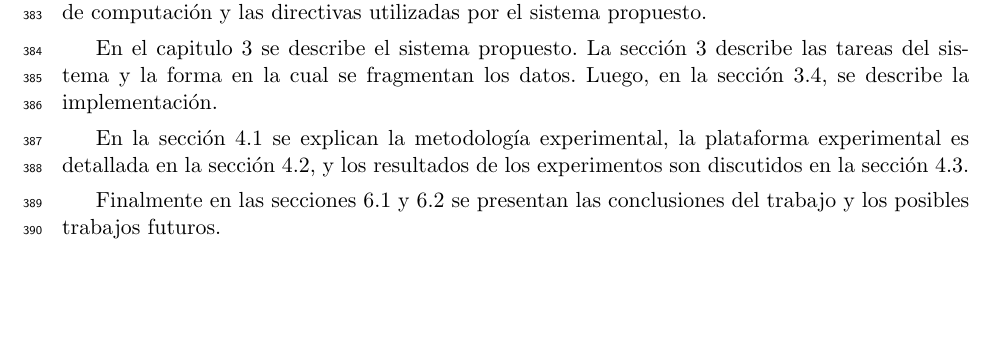
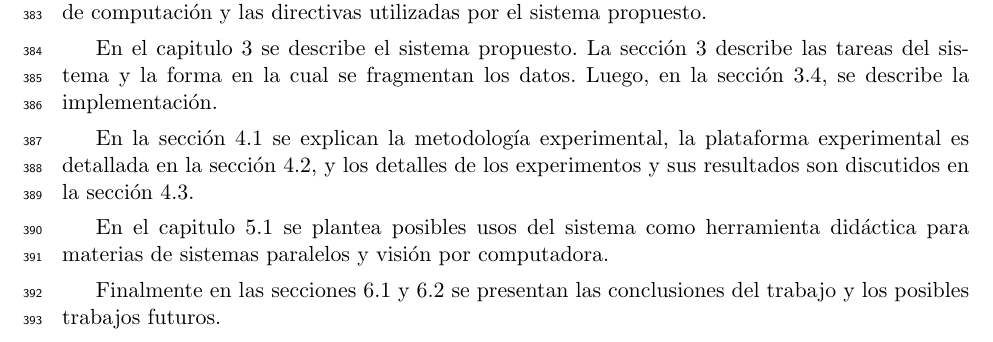
Before and after one commit to dracometallium/tesis-lic2, a LaTeX thesis (tesis.tex, which reads tex/organizacion.tex): part of page 15 of 58, cut so that both start at the same text, the shorter picture padded with empty space. Compiled offline with pdfLaTeX.

Commit message:
Agregado "usos didácticos" a organización

```diff
--- a/tex/organizacion.tex
+++ b/tex/organizacion.tex
@@ -19,8 +19,12 @@ la cual se fragmentan los datos. Luego, en la sección
 
 En la sección \ref{metodologiaExperimental} se explican la metodología
 experimental, la plataforma experimental es detallada en la sección
-\ref{plataformaExperimental}, y los resultados de los experimentos son
-discutidos en la sección \ref{resultados}.
+\ref{plataformaExperimental}, y los detalles de los experimentos y sus
+resultados son discutidos en la sección \ref{resultados}.
+
+En el capitulo \ref{usoEducativo} se plantea posibles usos del sistema como
+herramienta didáctica para materias de sistemas paralelos y visión por
+computadora.
 
 Finalmente en las secciones \ref{concluciones} y \ref{trabajosFuturos} se
 presentan las conclusiones del trabajo y los posibles trabajos futuros.
```
